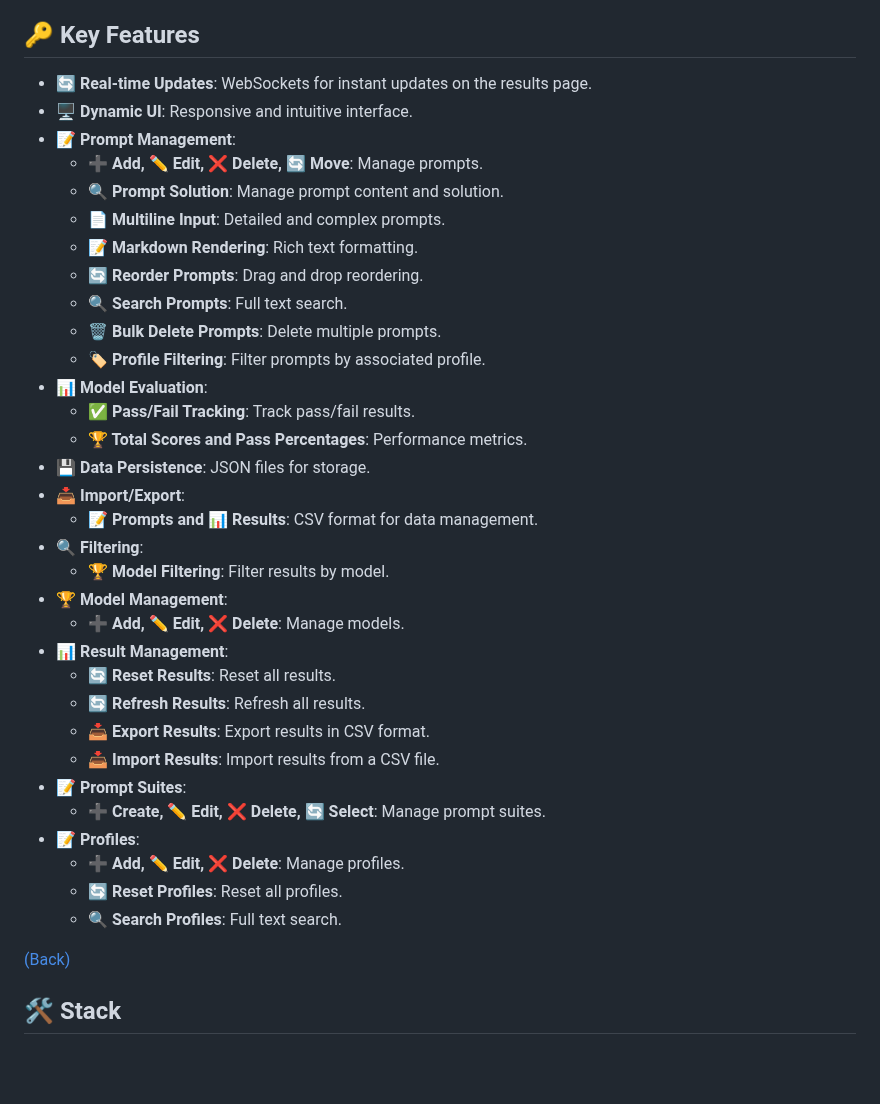
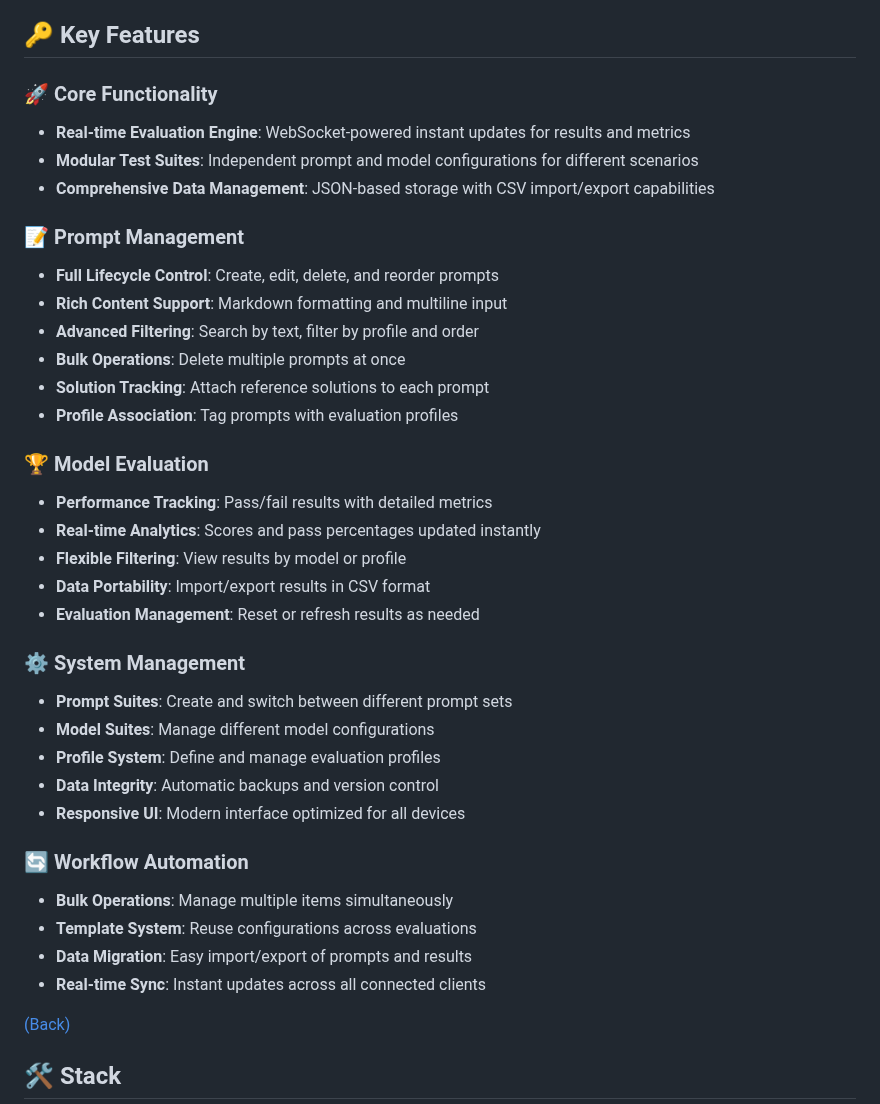
Before and after one commit to lavantien/llm-tournament, a Markdown page: README.md, the part around the change. Rendered like a GitHub page; blank space fills up the shorter version.

Commit message:
docs: Streamline features section to reflect current app capabilities

```diff
--- a/README.md
+++ b/README.md
@@ -32,38 +32,38 @@ Key technical highlights:
 
 ## 🔑 Key Features
 
-- **🔄 Real-time Updates**: WebSockets for instant updates on the results page.
-- **🖥️ Dynamic UI**: Responsive and intuitive interface.
-- **📝 Prompt Management**:
-  - **➕ Add, ✏️ Edit, ❌ Delete, 🔄 Move**: Manage prompts.
-  - **🔍 Prompt Solution**: Manage prompt content and solution.
-  - **📄 Multiline Input**: Detailed and complex prompts.
-  - **📝 Markdown Rendering**: Rich text formatting.
-  - **🔄 Reorder Prompts**: Drag and drop reordering.
-  - **🔍 Search Prompts**: Full text search.
-  - **🗑️ Bulk Delete Prompts**: Delete multiple prompts.
-  - **🏷️ Profile Filtering**: Filter prompts by associated profile.
-- **📊 Model Evaluation**:
-  - **✅ Pass/Fail Tracking**: Track pass/fail results.
-  - **🏆 Total Scores and Pass Percentages**: Performance metrics.
-- **💾 Data Persistence**: JSON files for storage.
-- **📥 Import/Export**:
-  - **📝 Prompts and 📊 Results**: CSV format for data management.
-- **🔍 Filtering**:
-  - **🏆 Model Filtering**: Filter results by model.
-- **🏆 Model Management**:
-  - **➕ Add, ✏️ Edit, ❌ Delete**: Manage models.
-- **📊 Result Management**:
-  - **🔄 Reset Results**: Reset all results.
-  - **🔄 Refresh Results**: Refresh all results.
-  - **📥 Export Results**: Export results in CSV format.
-  - **📥 Import Results**: Import results from a CSV file.
-- **📝 Prompt Suites**:
-  - **➕ Create, ✏️ Edit, ❌ Delete, 🔄 Select**: Manage prompt suites.
-- **📝 Profiles**:
-  - **➕ Add, ✏️ Edit, ❌ Delete**: Manage profiles.
-  - **🔄 Reset Profiles**: Reset all profiles.
-  - **🔍 Search Profiles**: Full text search.
+### 🚀 Core Functionality
+- **Real-time Evaluation Engine**: WebSocket-powered instant updates for results and metrics
+- **Modular Test Suites**: Independent prompt and model configurations for different scenarios
+- **Comprehensive Data Management**: JSON-based storage with CSV import/export capabilities
+
+### 📝 Prompt Management
+- **Full Lifecycle Control**: Create, edit, delete, and reorder prompts
+- **Rich Content Support**: Markdown formatting and multiline input
+- **Advanced Filtering**: Search by text, filter by profile and order
+- **Bulk Operations**: Delete multiple prompts at once
+- **Solution Tracking**: Attach reference solutions to each prompt
+- **Profile Association**: Tag prompts with evaluation profiles
+
+### 🏆 Model Evaluation
+- **Performance Tracking**: Pass/fail results with detailed metrics
+- **Real-time Analytics**: Scores and pass percentages updated instantly
+- **Flexible Filtering**: View results by model or profile
+- **Data Portability**: Import/export results in CSV format
+- **Evaluation Management**: Reset or refresh results as needed
+
+### ⚙️ System Management
+- **Prompt Suites**: Create and switch between different prompt sets
+- **Model Suites**: Manage different model configurations
+- **Profile System**: Define and manage evaluation profiles
+- **Data Integrity**: Automatic backups and version control
+- **Responsive UI**: Modern interface optimized for all devices
+
+### 🔄 Workflow Automation
+- **Bulk Operations**: Manage multiple items simultaneously
+- **Template System**: Reuse configurations across evaluations
+- **Data Migration**: Easy import/export of prompts and results
+- **Real-time Sync**: Instant updates across all connected clients
 
 [(Back)](#-table-of-contents)
 
```
